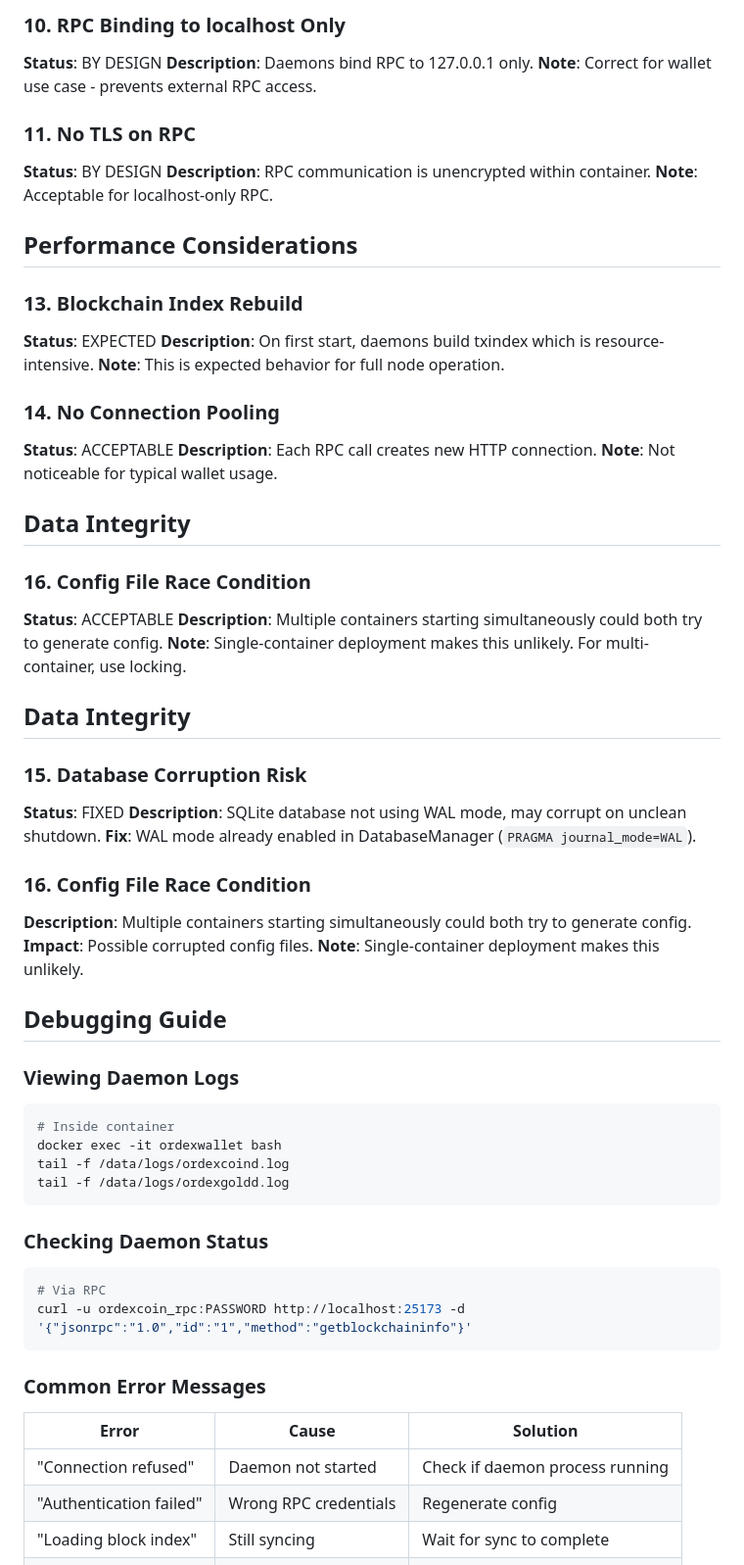
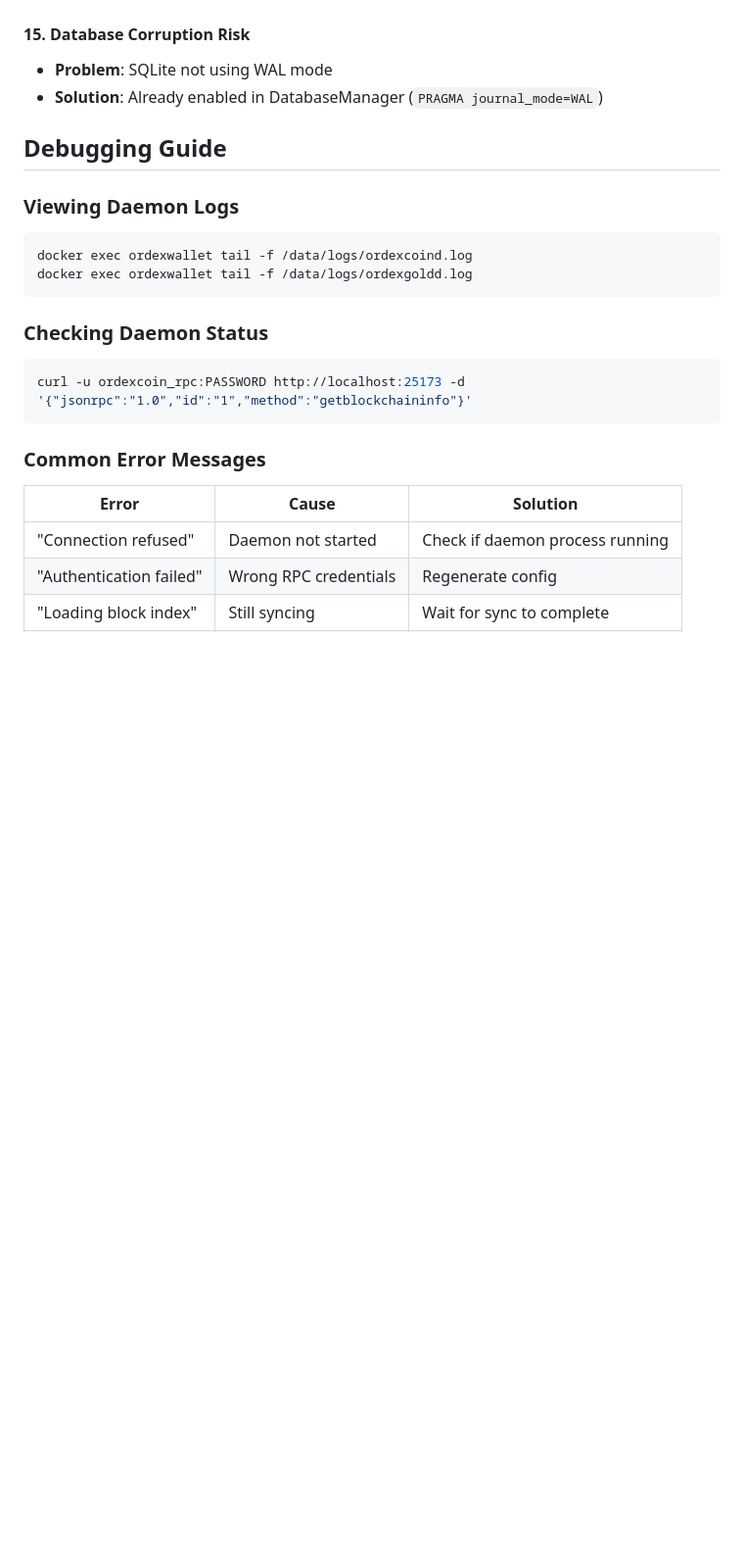
Before and after one commit to rnts08/ordex-wallet, a Markdown page: docs/ANALYSIS.md, the part around one of its changes. Shown at 98% size. GitHub-like rendering; blank space fills up the shorter version.

````diff
--- a/docs/ANALYSIS.md
+++ b/docs/ANALYSIS.md
@@ -71,57 +62,17 @@
-### 10. RPC Binding to localhost Only
-**Status**: BY DESIGN
-**Description**: Daemons bind RPC to 127.0.0.1 only.
-**Note**: Correct for wallet use case - prevents external RPC access.
-
-### 11. No TLS on RPC
-**Status**: BY DESIGN
-**Description**: RPC communication is unencrypted within container.
-**Note**: Acceptable for localhost-only RPC.
-
-## Performance Considerations
-
-### 13. Blockchain Index Rebuild
-**Status**: EXPECTED
-**Description**: On first start, daemons build txindex which is resource-intensive.
-**Note**: This is expected behavior for full node operation.
-
-### 14. No Connection Pooling
-**Status**: ACCEPTABLE
-**Description**: Each RPC call creates new HTTP connection.
-**Note**: Not noticeable for typical wallet usage.
-
-## Data Integrity
-
-### 16. Config File Race Condition
-**Status**: ACCEPTABLE
-**Description**: Multiple containers starting simultaneously could both try to generate config.
-**Note**: Single-container deployment makes this unlikely. For multi-container, use locking.
-
-## Data Integrity
-
-### 15. Database Corruption Risk
-**Status**: FIXED
-**Description**: SQLite database not using WAL mode, may corrupt on unclean shutdown.
-**Fix**: WAL mode already enabled in DatabaseManager (`PRAGMA journal_mode=WAL`).
-
-### 16. Config File Race Condition
-**Description**: Multiple containers starting simultaneously could both try to generate config.
-**Impact**: Possible corrupted config files.
-**Note**: Single-container deployment makes this unlikely.
+#### 15. Database Corruption Risk
+- **Problem**: SQLite not using WAL mode
+- **Solution**: Already enabled in DatabaseManager (`PRAGMA journal_mode=WAL`)
 
 ## Debugging Guide
 
 ### Viewing Daemon Logs
 ```bash
-# Inside container
-docker exec -it ordexwallet bash
-tail -f /data/logs/ordexcoind.log
-tail -f /data/logs/ordexgoldd.log
+docker exec ordexwallet tail -f /data/logs/ordexcoind.log
+docker exec ordexwallet tail -f /data/logs/ordexgoldd.log
 ```
 
 ### Checking Daemon Status
 ```bash
-# Via RPC
 curl -u ordexcoin_rpc:PASSWORD http://localhost:25173 -d '{"jsonrpc":"1.0","id":"1","method":"getblockchaininfo"}'
 ```
 
````
Also changed, not shown: other parts of docs/ANALYSIS.md (+60 -63 lines).
